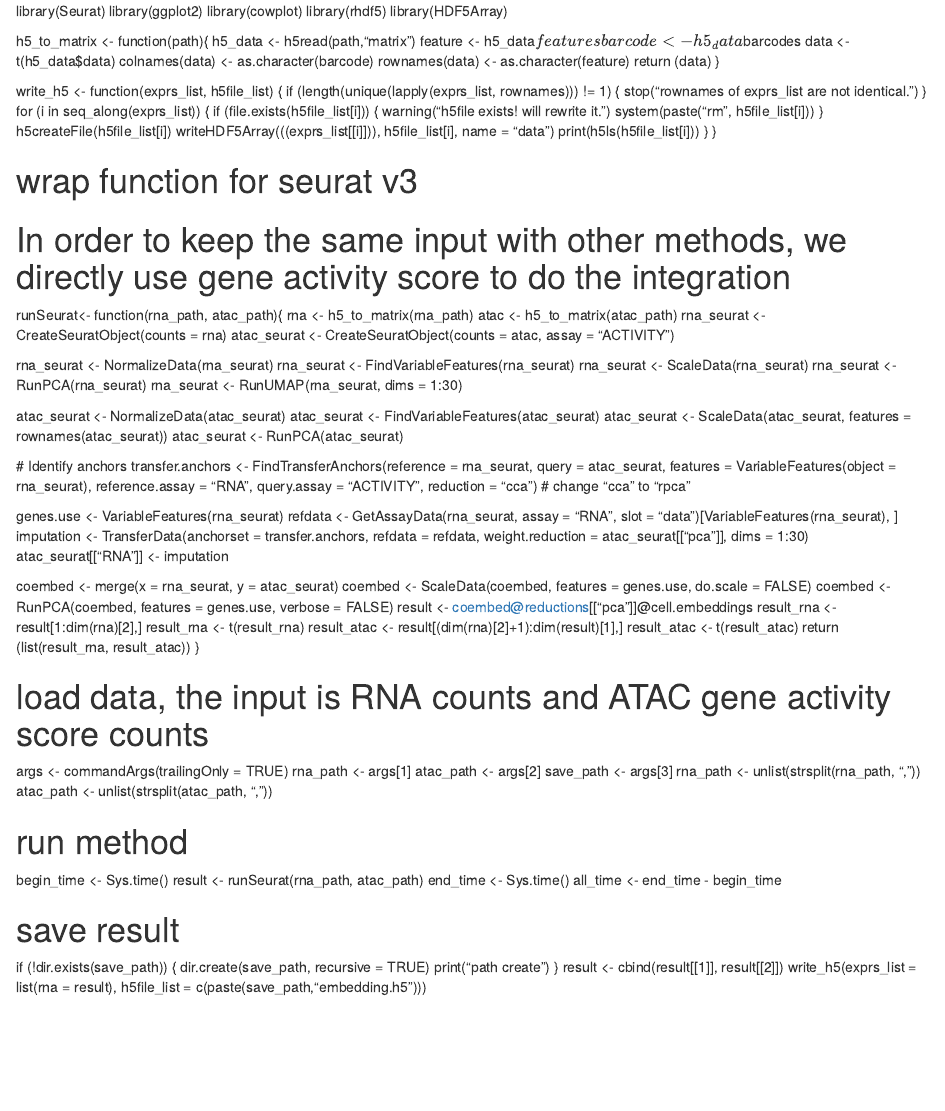
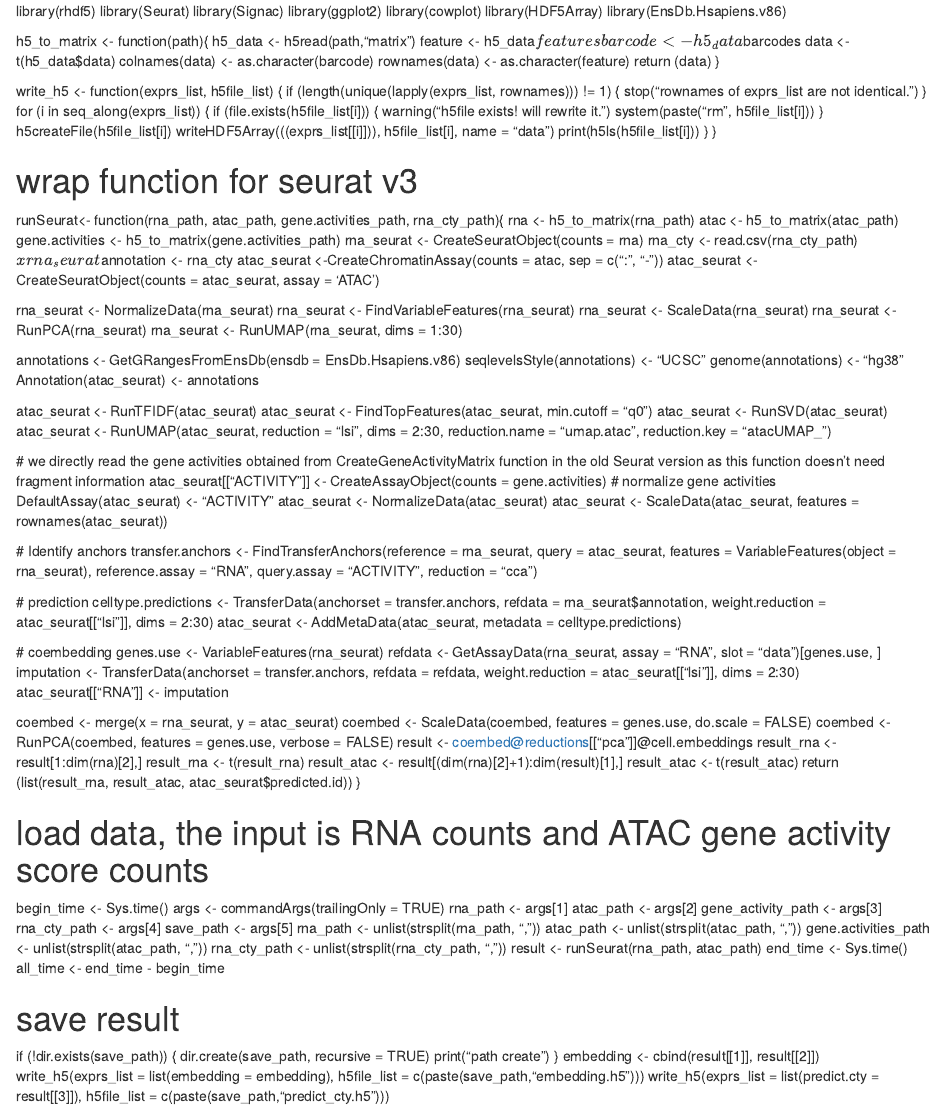
Before and after one commit to PYangLab/scMultiBench, an R Markdown document (tools_scripts/Seurat_v3/main_Seurat_v3.Rmd): the page in a window 1100 px wide, from its top. Rendered offline with R 4.5, knitr and Pandoc, with nearby package versions.

Commit message:
Update main_Seurat_v3.Rmd

```diff
--- a/tools_scripts/Seurat_v3/main_Seurat_v3.Rmd
+++ b/tools_scripts/Seurat_v3/main_Seurat_v3.Rmd
@@ -1,8 +1,10 @@
+library(rhdf5)
 library(Seurat)
+library(Signac)
 library(ggplot2)
 library(cowplot)
-library(rhdf5)
 library(HDF5Array)
+library(EnsDb.Hsapiens.v86)
 
 h5_to_matrix <- function(path){
     h5_data <- h5read(path,"matrix")
@@ -30,13 +32,15 @@ write_h5 <- function(exprs_list, h5file_list) {
 }
 
 # wrap function for seurat v3
-# In order to keep the same input with other methods, we directly use gene activity score to do the integration
-
-runSeurat<- function(rna_path, atac_path){
+runSeurat<- function(rna_path, atac_path, gene.activities_path, rna_cty_path){
   rna <- h5_to_matrix(rna_path)
   atac <- h5_to_matrix(atac_path)
+  gene.activities <- h5_to_matrix(gene.activities_path)
   rna_seurat <- CreateSeuratObject(counts = rna)
-  atac_seurat <- CreateSeuratObject(counts = atac, assay = "ACTIVITY")
+  rna_cty <- read.csv(rna_cty_path)$x
+  rna_seurat$annotation <- rna_cty
+  atac_seurat <-CreateChromatinAssay(counts = atac, sep = c(":", "-"))
+  atac_seurat  <- CreateSeuratObject(counts = atac_seurat, assay = 'ATAC')
 
   rna_seurat <- NormalizeData(rna_seurat)
   rna_seurat <- FindVariableFeatures(rna_seurat)
@@ -44,20 +48,38 @@ runSeurat<- function(rna_path, atac_path){
   rna_seurat <- RunPCA(rna_seurat)
   rna_seurat <- RunUMAP(rna_seurat, dims = 1:30)
 
+  annotations <- GetGRangesFromEnsDb(ensdb = EnsDb.Hsapiens.v86)
+  seqlevelsStyle(annotations) <- "UCSC"
+  genome(annotations) <- "hg38"
+  Annotation(atac_seurat) <- annotations
+
+  atac_seurat <- RunTFIDF(atac_seurat)
+  atac_seurat <- FindTopFeatures(atac_seurat, min.cutoff = "q0")
+  atac_seurat <- RunSVD(atac_seurat)
+  atac_seurat <- RunUMAP(atac_seurat, reduction = "lsi", dims = 2:30, reduction.name = "umap.atac", reduction.key = "atacUMAP_")
+
+  # we directly read the gene activities obtained from CreateGeneActivityMatrix function in the old Seurat version as this function doesn't need fragment information
+  atac_seurat[["ACTIVITY"]] <- CreateAssayObject(counts = gene.activities)
+  # normalize gene activities
+  DefaultAssay(atac_seurat) <- "ACTIVITY"
   atac_seurat <- NormalizeData(atac_seurat)
-  atac_seurat <- FindVariableFeatures(atac_seurat)
   atac_seurat <- ScaleData(atac_seurat, features = rownames(atac_seurat))
-  atac_seurat <- RunPCA(atac_seurat)
 
   # Identify anchors
   transfer.anchors <- FindTransferAnchors(reference = rna_seurat, query = atac_seurat, features =
                                             VariableFeatures(object = rna_seurat),
-                                          reference.assay = "RNA", query.assay = "ACTIVITY", reduction = "cca") # change "cca" to "rpca"
+                                          reference.assay = "RNA", query.assay = "ACTIVITY", reduction = "cca")
 
+  # prediction
+  celltype.predictions <- TransferData(anchorset = transfer.anchors, refdata = rna_seurat$annotation,
+    weight.reduction = atac_seurat[["lsi"]], dims = 2:30)
+  atac_seurat <- AddMetaData(atac_seurat, metadata = celltype.predictions)
+
+  # coembedding
   genes.use <- VariableFeatures(rna_seurat)
-  refdata <- GetAssayData(rna_seurat, assay = "RNA", slot = "data")[VariableFeatures(rna_seurat), ]
-  imputation <- TransferData(anchorset = transfer.anchors, refdata = refdata, weight.reduction = atac_seurat[["pca"]],
-      dims = 1:30)
+  refdata <- GetAssayData(rna_seurat, assay = "RNA", slot = "data")[genes.use, ]
+  imputation <- TransferData(anchorset = transfer.anchors, refdata = refdata, weight.reduction = atac_seurat[["lsi"]],
+      dims = 2:30)
   atac_seurat[["RNA"]] <- imputation
 
   coembed <- merge(x = rna_seurat, y = atac_seurat)
@@ -68,19 +90,21 @@ runSeurat<- function(rna_path, atac_path){
   result_rna <- t(result_rna)
   result_atac <- result[(dim(rna)[2]+1):dim(result)[1],]
   result_atac <- t(result_atac)
-  return (list(result_rna, result_atac))
+  return (list(result_rna, result_atac, atac_seurat$predicted.id))
 }
 
 # load data, the input is RNA counts and ATAC gene activity score counts
+begin_time <- Sys.time()
 args <- commandArgs(trailingOnly = TRUE)
 rna_path <- args[1]
 atac_path <- args[2]
-save_path <- args[3]
+gene_activity_path <- args[3]
+rna_cty_path <- args[4]
+save_path <- args[5]
 rna_path <- unlist(strsplit(rna_path, ","))
 atac_path <- unlist(strsplit(atac_path, ","))
-
-# run method
-begin_time <- Sys.time()
+gene.activities_path <- unlist(strsplit(atac_path, ","))
+rna_cty_path <- unlist(strsplit(rna_cty_path, ","))
 result <- runSeurat(rna_path, atac_path)
 end_time <- Sys.time()
 all_time <- end_time - begin_time
@@ -90,6 +114,8 @@ if (!dir.exists(save_path)) {
   dir.create(save_path, recursive = TRUE)
   print("path create")
 }
-result <- cbind(result[[1]], result[[2]])
-write_h5(exprs_list = list(rna = result),
+embedding <- cbind(result[[1]], result[[2]])
+write_h5(exprs_list = list(embedding = embedding),
              h5file_list = c(paste(save_path,"embedding.h5")))
+write_h5(exprs_list = list(predict.cty = result[[3]]),
+             h5file_list = c(paste(save_path,"predict_cty.h5")))
```
